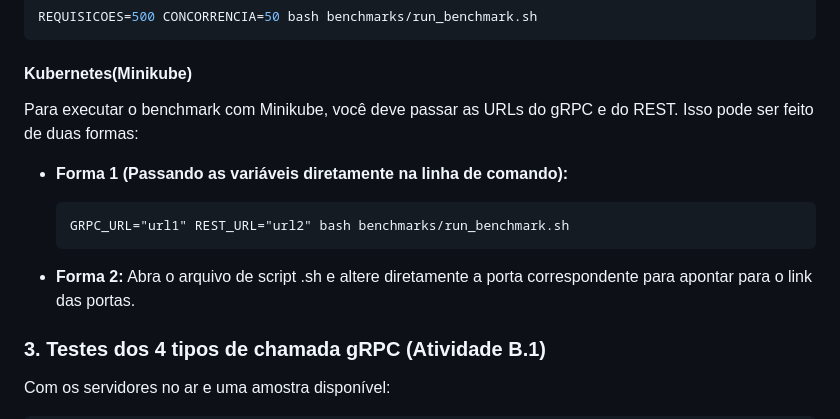
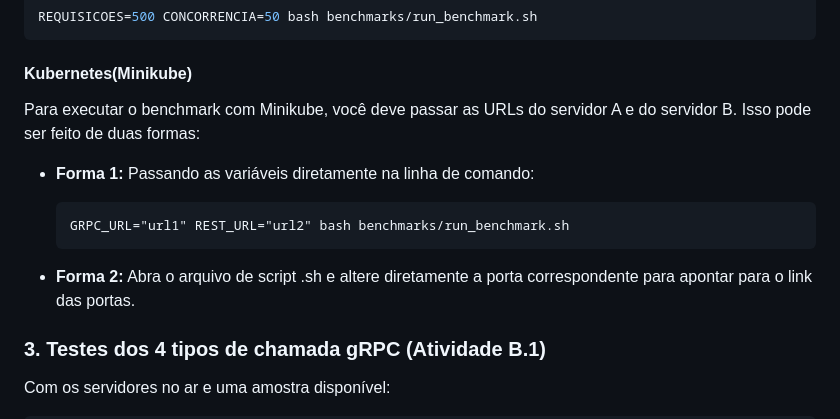
Before and after one commit to lucasarruda9/PSPD, a Markdown page: README.md, the part around the change. GitHub-like rendering.

Commit message:
ajuste de descricao minikube

```diff
--- a/README.md
+++ b/README.md
@@ -155,14 +155,15 @@ REQUISICOES=500 CONCORRENCIA=50 bash benchmarks/run_benchmark.sh
 
 #### Kubernetes(Minikube)
 
-Para executar o benchmark com Minikube, você deve passar as URLs do gRPC e do REST. Isso pode ser feito de duas formas:
+Para executar o benchmark com Minikube, você deve passar as URLs do servidor A e do servidor B. Isso pode ser feito de duas formas:
 
-* **Forma 1 (Passando as variáveis diretamente na linha de comando):**
+* **Forma 1:**
+Passando as variáveis diretamente na linha de comando:
 
       GRPC_URL="url1" REST_URL="url2" bash benchmarks/run_benchmark.sh
 
 * **Forma 2:**
-  Abra o arquivo de script .sh e altere diretamente a porta correspondente para apontar para o link das portas.
+Abra o arquivo de script .sh e altere diretamente a porta correspondente para apontar para o link das portas.
 
 ### 3. Testes dos 4 tipos de chamada gRPC (Atividade B.1)
 
```
